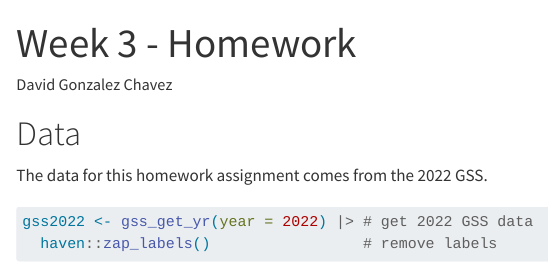
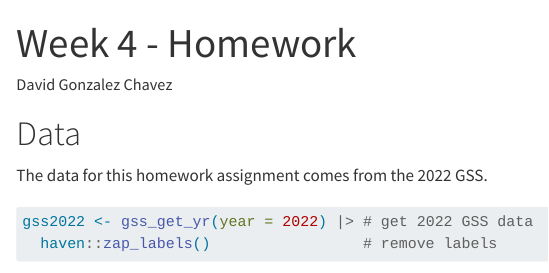
Before and after one commit to davidgonch/SOCIOL-722, a Quarto document (week_4/homework.qmd): the page in a window 1100 px wide, from its top. Rendered offline with R 4.5, knitr and Pandoc in place of Quarto, with nearby package versions; some code elsewhere in the file could not run offline.

Commit message:
Fixing error.

```diff
--- a/week_4/homework.qmd
+++ b/week_4/homework.qmd
@@ -1,5 +1,5 @@
 ---
-title: "Week 3 - Homework"
+title: "Week 4 - Homework"
 format:
   html:
     embed-resources: true
```
